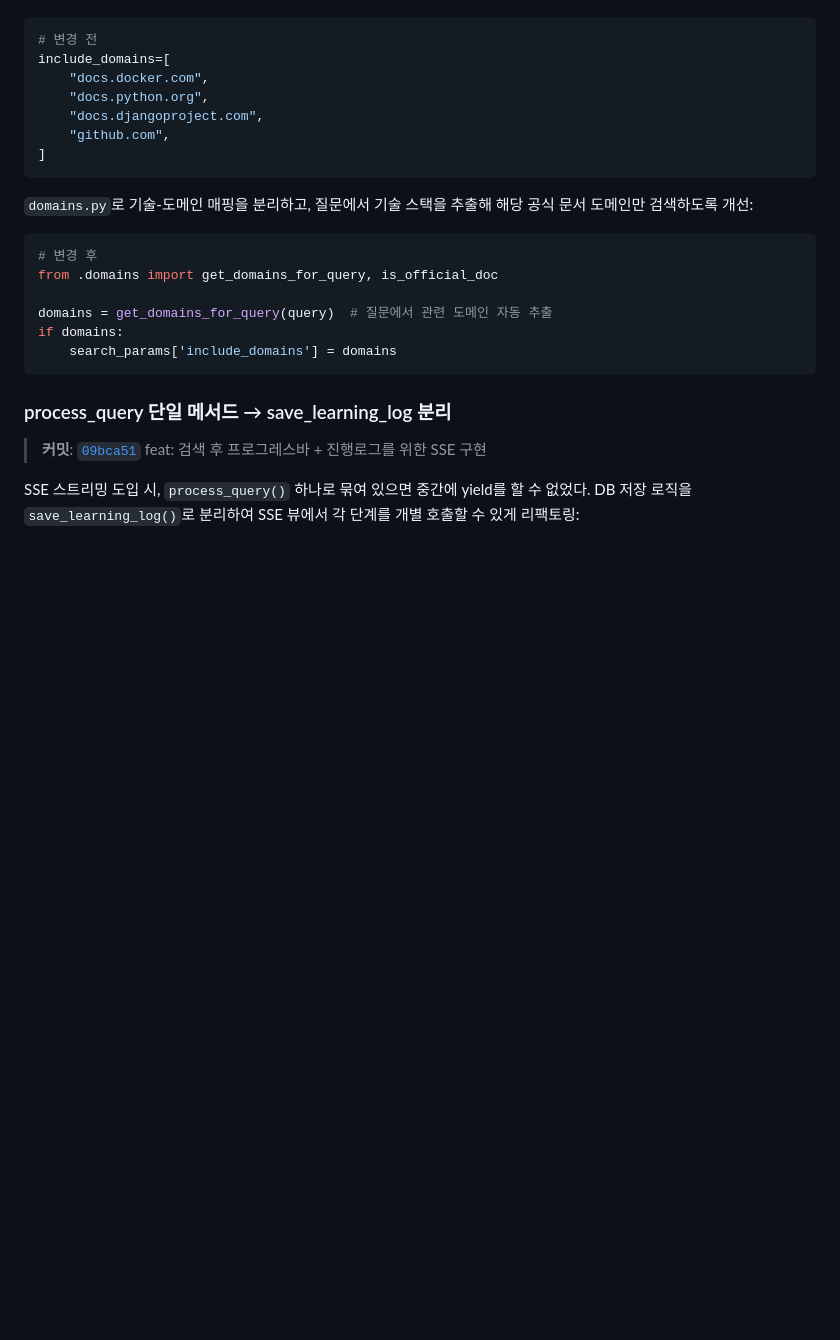
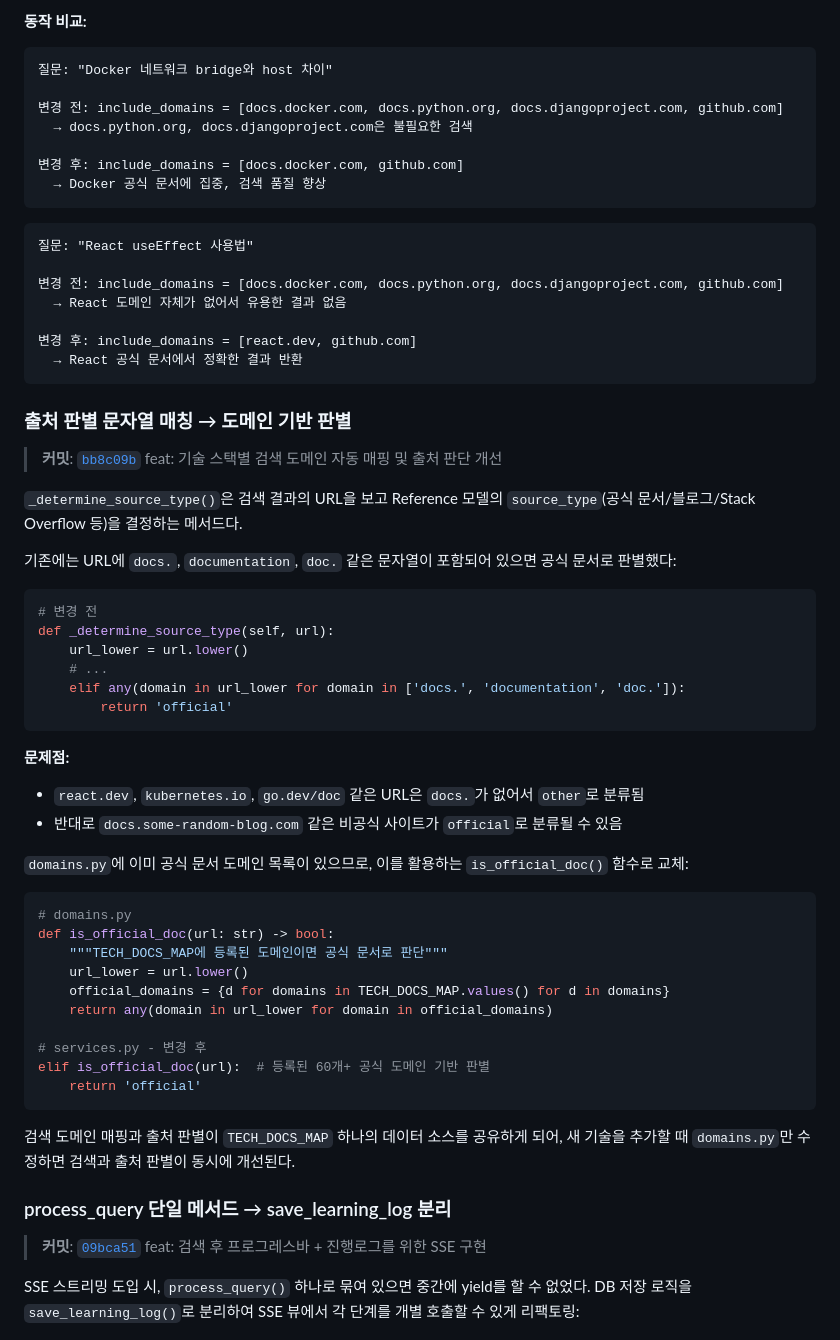
Before and after one commit to aengu/learn-log, a Markdown page: docs/dev-logs/02-model-restructure.md, the part around one of its changes. GitHub-like rendering; blank space fills up the shorter version.

Commit message:
docs: 개발일지 앞으로의 개선 섹션 보강
- include_domains 역할 및 하드코딩 비효율성 상세 설명 추가
- 출처 판별 문제점과 개선 로직 상세화
- 동작 비교 예시 추가

https://claude.ai/code/session_01LqB9w9EwagPvbfvLoDb54q

````diff
--- a/docs/dev-logs/02-model-restructure.md
+++ b/docs/dev-logs/02-model-restructure.md
@@ -242,24 +329,62 @@ search/
+**동작 비교:**
+
+```
+질문: "Docker 네트워크 bridge와 host 차이"
+
+변경 전: include_domains = [docs.docker.com, docs.python.org, docs.djangoproject.com, github.com]
+  → docs.python.org, docs.djangoproject.com은 불필요한 검색
+
+변경 후: include_domains = [docs.docker.com, github.com]
+  → Docker 공식 문서에 집중, 검색 품질 향상
+```
+
+```
+질문: "React useEffect 사용법"
+
+변경 전: include_domains = [docs.docker.com, docs.python.org, docs.djangoproject.com, github.com]
+  → React 도메인 자체가 없어서 유용한 결과 없음
+
+변경 후: include_domains = [react.dev, github.com]
+  → React 공식 문서에서 정확한 결과 반환
+```
+
+### 출처 판별 문자열 매칭 → 도메인 기반 판별
+
+> **커밋**: [`bb8c09b`](https://github.com/aengu/learn-log/commit/bb8c09bf47fd82de0694727b7293465d5246ab53) feat: 기술 스택별 검색 도메인 자동 매핑 및 출처 판단 개선
+
+`_determine_source_type()`은 검색 결과의 URL을 보고 Reference 모델의 `source_type`(공식 문서/블로그/Stack Overflow 등)을 결정하는 메서드다.
+
+기존에는 URL에 `docs.`, `documentation`, `doc.` 같은 문자열이 포함되어 있으면 공식 문서로 판별했다:
 
 ```python
 # 변경 전
-include_domains=[
-    "docs.docker.com",
-    "docs.python.org",
-    "docs.djangoproject.com",
-    "github.com",
-]
+def _determine_source_type(self, url):
+    url_lower = url.lower()
+    # ...
+    elif any(domain in url_lower for domain in ['docs.', 'documentation', 'doc.']):
+        return 'official'
 ```
 
-`domains.py`로 기술-도메인 매핑을 분리하고, 질문에서 기술 스택을 추출해 해당 공식 문서 도메인만 검색하도록 개선:
+**문제점:**
+- `react.dev`, `kubernetes.io`, `go.dev/doc` 같은 URL은 `docs.`가 없어서 `other`로 분류됨
+- 반대로 `docs.some-random-blog.com` 같은 비공식 사이트가 `official`로 분류될 수 있음
+
+`domains.py`에 이미 공식 문서 도메인 목록이 있으므로, 이를 활용하는 `is_official_doc()` 함수로 교체:
 
 ```python
-# 변경 후
-from .domains import get_domains_for_query, is_official_doc
+# domains.py
+def is_official_doc(url: str) -> bool:
+    """TECH_DOCS_MAP에 등록된 도메인이면 공식 문서로 판단"""
+    url_lower = url.lower()
+    official_domains = {d for domains in TECH_DOCS_MAP.values() for d in domains}
+    return any(domain in url_lower for domain in official_domains)
 
-domains = get_domains_for_query(query)  # 질문에서 관련 도메인 자동 추출
-if domains:
-    search_params['include_domains'] = domains
+# services.py - 변경 후
+elif is_official_doc(url):  # 등록된 60개+ 공식 도메인 기반 판별
+    return 'official'
 ```
+
+검색 도메인 매핑과 출처 판별이 `TECH_DOCS_MAP` 하나의 데이터 소스를 공유하게 되어, 새 기술을 추가할 때 `domains.py`만 수정하면 검색과 출처 판별이 동시에 개선된다.
 
 ### process_query 단일 메서드 → save_learning_log 분리
 
````
Also changed, not shown: other parts of docs/dev-logs/02-model-restructure.md (+89 -19 lines).
